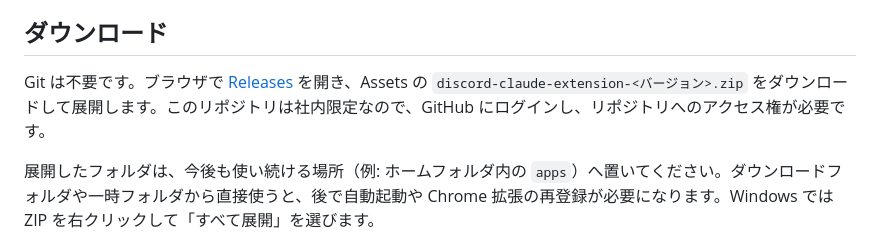
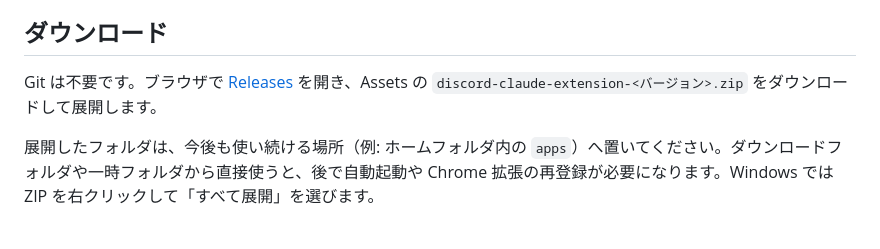
Before and after one commit to s-yu-yu-yu/discord-claude-extension, a Markdown page: README.md, the part around the change. Rendered like a GitHub page.

```diff
--- a/README.md
+++ b/README.md
@@ -31,7 +31,7 @@ Discord Bot ではありません。Discord サーバー側の設定は不要で
 
 ## ダウンロード
 
-Git は不要です。ブラウザで [Releases](https://github.com/s-yu-yu-yu/discord-claude-extension/releases/latest) を開き、Assets の `discord-claude-extension-<バージョン>.zip` をダウンロードして展開します。このリポジトリは社内限定なので、GitHub にログインし、リポジトリへのアクセス権が必要です。
+Git は不要です。ブラウザで [Releases](https://github.com/s-yu-yu-yu/discord-claude-extension/releases/latest) を開き、Assets の `discord-claude-extension-<バージョン>.zip` をダウンロードして展開します。
 
 展開したフォルダは、今後も使い続ける場所（例: ホームフォルダ内の `apps`）へ置いてください。ダウンロードフォルダや一時フォルダから直接使うと、後で自動起動や Chrome 拡張の再登録が必要になります。Windows では ZIP を右クリックして「すべて展開」を選びます。
 
```
